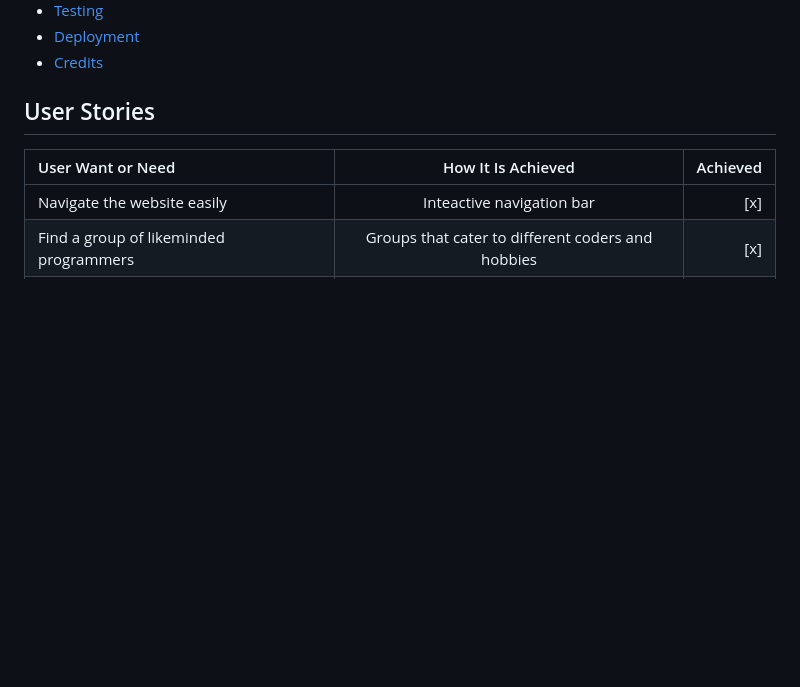
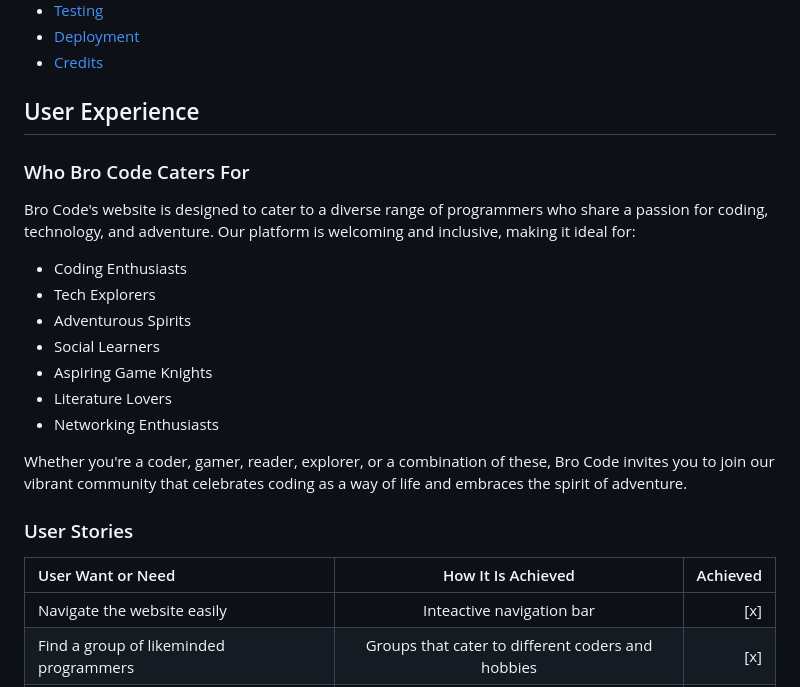
Before and after one commit to TaalVerena/bro-code, a Markdown page: README.md, the part around the change. Drawn GitHub-style; blank space fills up the shorter version.

Commit message:
Expand on user experience section of README

```diff
--- a/README.md
+++ b/README.md
@@ -30,7 +30,21 @@ The live website can be viewed [here](https://taalverena.github.io/bro-code/).
 * [Deployment](#deployment)
 * [Credits](#credits)
 
-## User Stories
+## User Experience
+
+### Who Bro Code Caters For
+Bro Code's website is designed to cater to a diverse range of programmers who share a passion for coding, technology, and adventure. Our platform is welcoming and inclusive, making it ideal for:
+* Coding Enthusiasts
+* Tech Explorers
+* Adventurous Spirits
+* Social Learners
+* Aspiring Game Knights
+* Literature Lovers
+* Networking Enthusiasts
+
+Whether you're a coder, gamer, reader, explorer, or a combination of these, Bro Code invites you to join our vibrant community that celebrates coding as a way of life and embraces the spirit of adventure.
+
+### User Stories
 | User Want or Need      | How It Is Achieved | Achieved     |
 | :---        |    :----:   |          ---: |
 | Navigate the website easily      | Inteactive navigation bar       | [x]   |
```
